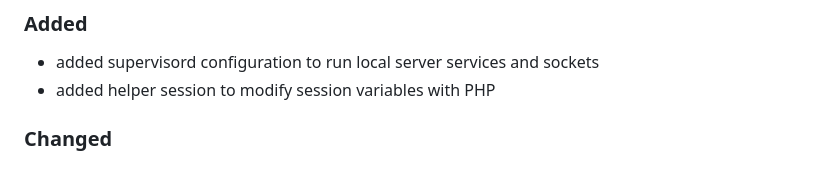
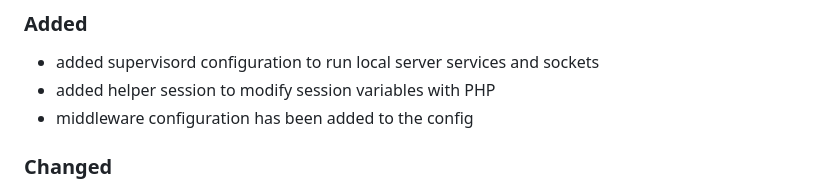
Before and after one commit to lion-packages/bundle, a Markdown page: CHANGELOG.md, the part around the change. Drawn GitHub-style.

Commit message:
docs: changelog updated

```diff
--- a/CHANGELOG.md
+++ b/CHANGELOG.md
@@ -5,6 +5,7 @@
 ### Added
 - added supervisord configuration to run local server services and sockets
 - added helper session to modify session variables with PHP
+- middleware configuration has been added to the config
 
 ### Changed
 - format to generate sockets has been modified
```
